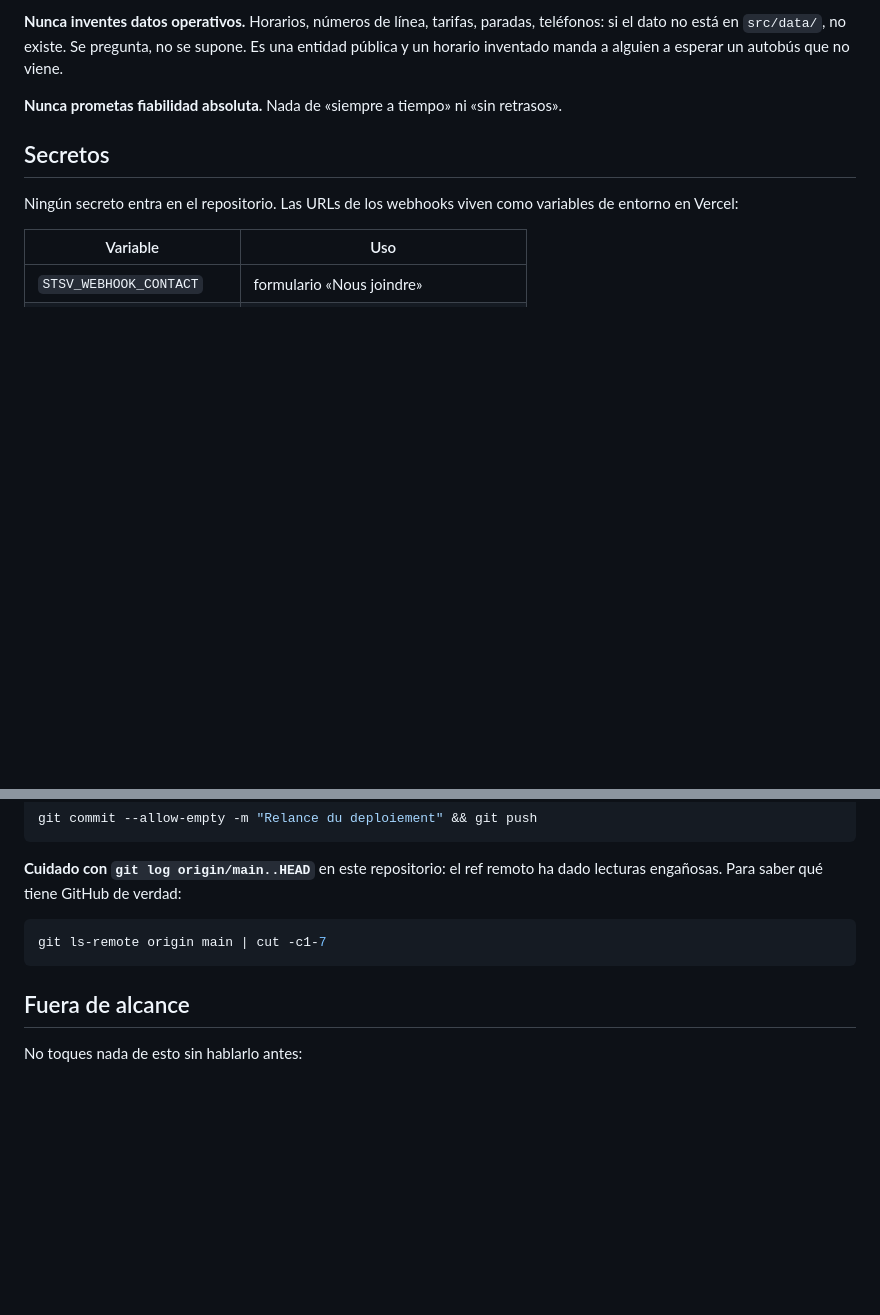
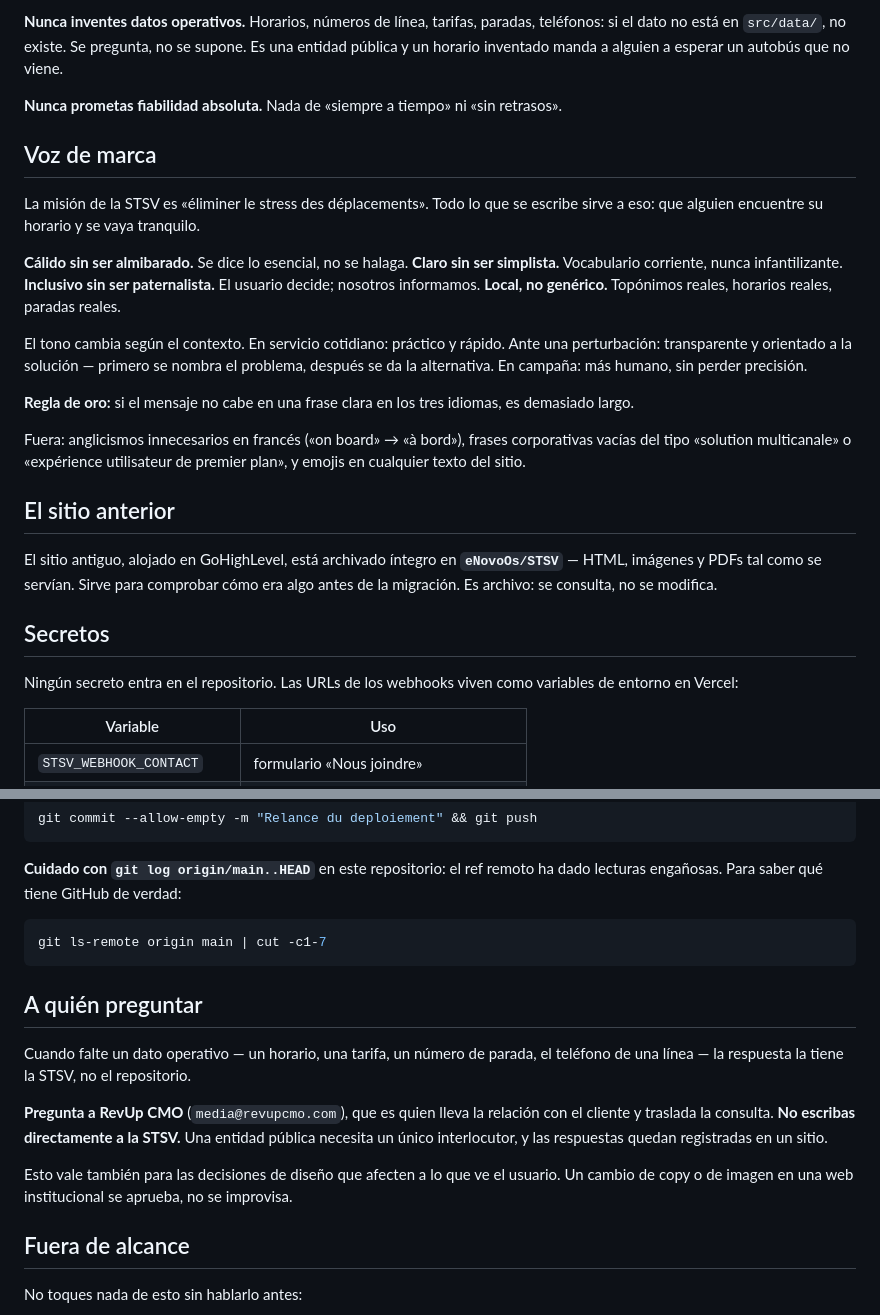
Before and after one commit to eNovoOs/stsv-site, a Markdown page: CLAUDE.md, 2 parts joined by grey strips. Drawn GitHub-style; blank space fills up the shorter version.

Commit message:
CLAUDE.md : voix de marque, depot d'archive, interlocuteur
Trois manques : le versant constructif de la voix (il n'y avait que les
interdits), l'existence du miroir eNovoOs/STSV, et a qui adresser une
question sur une donnee operationnelle — a l'agence, jamais au client
en direct.

````diff
--- a/CLAUDE.md
+++ b/CLAUDE.md
@@ -68,6 +68,35 @@ un autobús que no viene.
 
 **Nunca prometas fiabilidad absoluta.** Nada de «siempre a tiempo» ni «sin
 retrasos».
+
+## Voz de marca
+
+La misión de la STSV es «éliminer le stress des déplacements». Todo lo que se
+escribe sirve a eso: que alguien encuentre su horario y se vaya tranquilo.
+
+**Cálido sin ser almibarado.** Se dice lo esencial, no se halaga.
+**Claro sin ser simplista.** Vocabulario corriente, nunca infantilizante.
+**Inclusivo sin ser paternalista.** El usuario decide; nosotros informamos.
+**Local, no genérico.** Topónimos reales, horarios reales, paradas reales.
+
+El tono cambia según el contexto. En servicio cotidiano: práctico y rápido. Ante
+una perturbación: transparente y orientado a la solución — primero se nombra el
+problema, después se da la alternativa. En campaña: más humano, sin perder
+precisión.
+
+**Regla de oro:** si el mensaje no cabe en una frase clara en los tres idiomas,
+es demasiado largo.
+
+Fuera: anglicismos innecesarios en francés («on board» → «à bord»), frases
+corporativas vacías del tipo «solution multicanale» o «expérience utilisateur de
+premier plan», y emojis en cualquier texto del sitio.
+
+## El sitio anterior
+
+El sitio antiguo, alojado en GoHighLevel, está archivado íntegro en
+**`eNovoOs/STSV`** — HTML, imágenes y PDFs tal como se servían. Sirve para
+comprobar cómo era algo antes de la migración. Es archivo: se consulta, no se
+modifica.
 
 ## Secretos
 
@@ -140,6 +169,20 @@ dado lecturas engañosas. Para saber qué tiene GitHub de verdad:
 git ls-remote origin main | cut -c1-7
 ```
 
+## A quién preguntar
+
+Cuando falte un dato operativo — un horario, una tarifa, un número de parada, el
+teléfono de una línea — la respuesta la tiene la STSV, no el repositorio.
+
+**Pregunta a RevUp CMO** (`media@revupcmo.com`), que es quien lleva la relación
+con el cliente y traslada la consulta. **No escribas directamente a la STSV.**
+Una entidad pública necesita un único interlocutor, y las respuestas quedan
+registradas en un sitio.
+
+Esto vale también para las decisiones de diseño que afecten a lo que ve el
+usuario. Un cambio de copy o de imagen en una web institucional se aprueba, no
+se improvisa.
+
 ## Fuera de alcance
 
 No toques nada de esto sin hablarlo antes:
````
